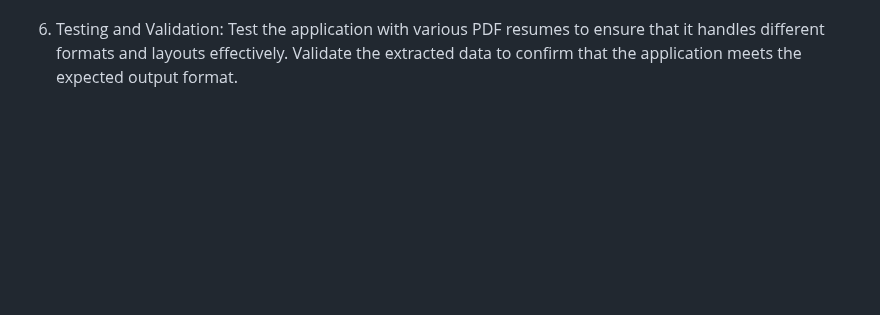
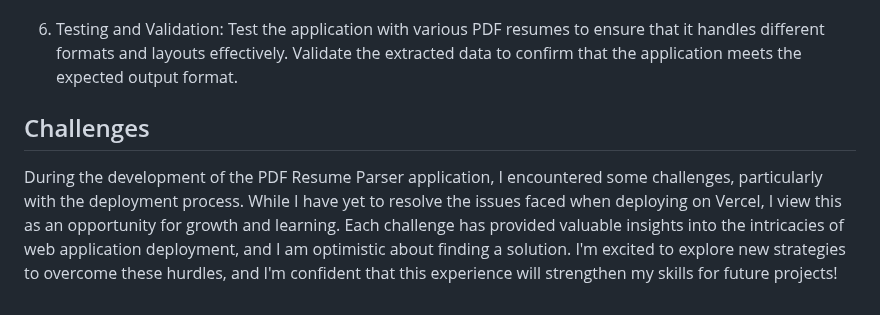
Before and after one commit to Vampaxx/PDF_ResumeExtractor, a Markdown page: README.md, the part around the change. GitHub-like rendering; blank space fills up the shorter version.

Commit message:
update challenges

```diff
--- a/README.md
+++ b/README.md
@@ -90,3 +90,7 @@ Approach to the Project
 6. Testing and Validation:
     Test the application with various PDF resumes to ensure that it handles different formats and layouts effectively.
     Validate the extracted data to confirm that the application meets the expected output format.
+
+## Challenges
+
+During the development of the PDF Resume Parser application, I encountered some challenges, particularly with the deployment process. While I have yet to resolve the issues faced when deploying on Vercel, I view this as an opportunity for growth and learning. Each challenge has provided valuable insights into the intricacies of web application deployment, and I am optimistic about finding a solution. I'm excited to explore new strategies to overcome these hurdles, and I'm confident that this experience will strengthen my skills for future projects!
```
